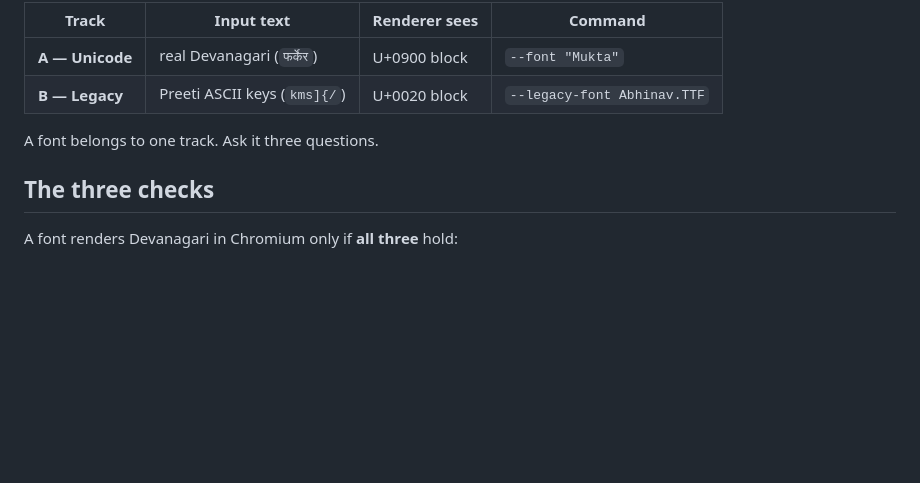
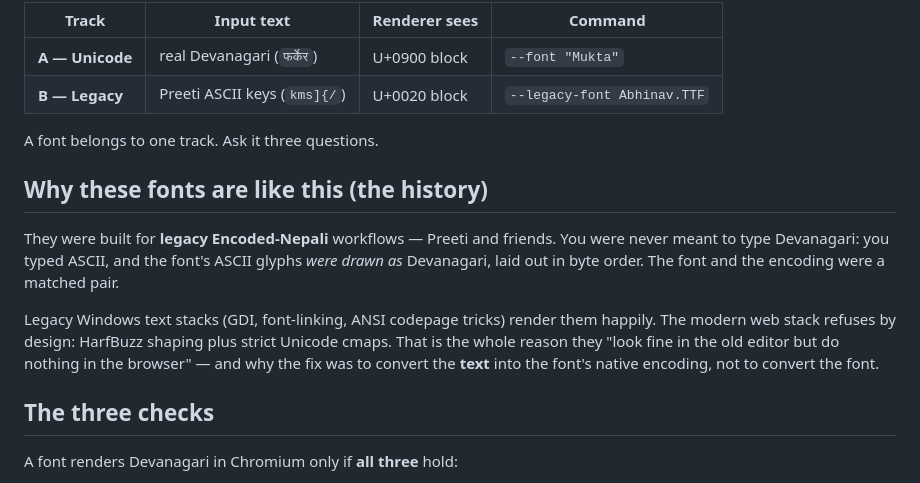
Before and after one commit to mhzsajan/lyric-video-remotion, a Markdown page: docs/FONTS.md, the part around the change. GitHub-like rendering; blank space fills up the shorter version.

Commit message:
FONTS: keep the history - why these fonts map ASCII, and why that decides the fix

```diff
--- a/docs/FONTS.md
+++ b/docs/FONTS.md
@@ -9,6 +9,19 @@ mixing them up is the failure that cost the most time.
 | **B — Legacy** | Preeti ASCII keys (`kms]{/`) | U+0020 block | `--legacy-font Abhinav.TTF` |
 
 A font belongs to one track. Ask it three questions.
+
+## Why these fonts are like this (the history)
+
+They were built for **legacy Encoded-Nepali** workflows — Preeti and friends.
+You were never meant to type Devanagari: you typed ASCII, and the font's ASCII
+glyphs *were drawn as* Devanagari, laid out in byte order. The font and the
+encoding were a matched pair.
+
+Legacy Windows text stacks (GDI, font-linking, ANSI codepage tricks) render
+them happily. The modern web stack refuses by design: HarfBuzz shaping plus
+strict Unicode cmaps. That is the whole reason they "look fine in the old
+editor but do nothing in the browser" — and why the fix was to convert the
+**text** into the font's native encoding, not to convert the font.
 
 ## The three checks
 
```
